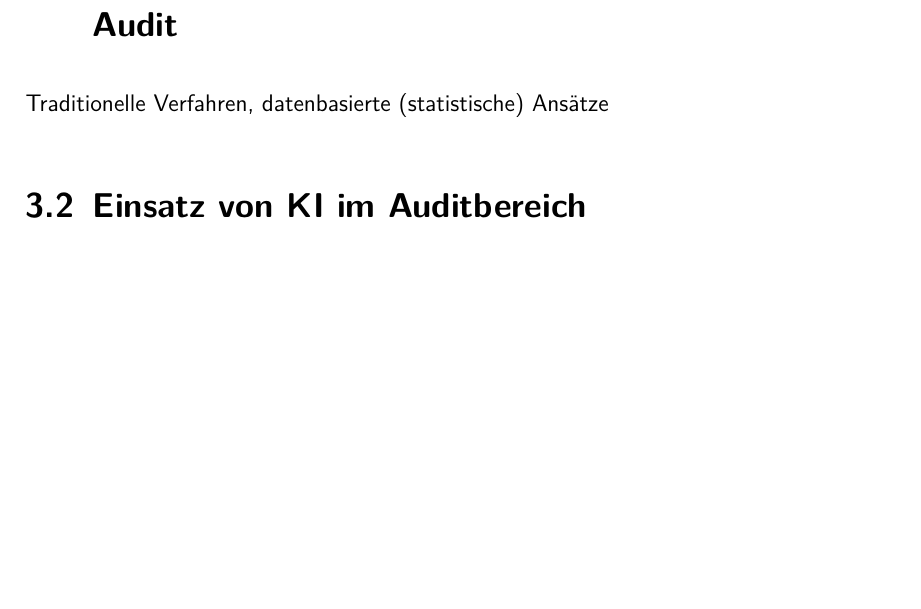
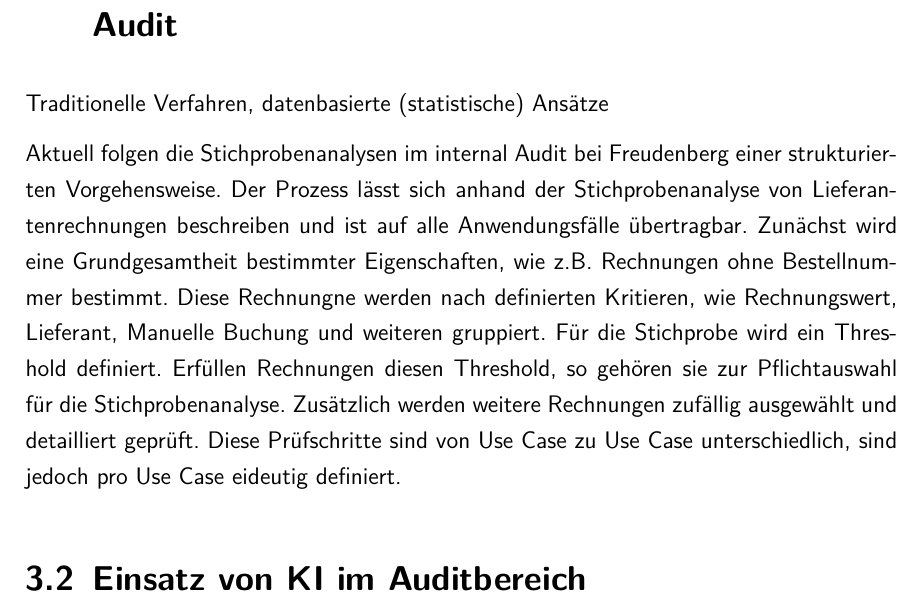
Before and after one commit to leoferglas/Projektarbeit_2, a LaTeX document (DHBW_LaTeX_Template-master/LaTeX/master.tex, which reads DHBW_LaTeX_Template-master/LaTeX/stateoftheart.tex): part of page 12 of 19, cut so that both start at the same text, the shorter picture padded with empty space. Compiled offline with pdfLaTeX.

Commit message:
stihcprobenenanalyse erklärt

```diff
--- a/DHBW_LaTeX_Template-master/LaTeX/stateoftheart.tex
+++ b/DHBW_LaTeX_Template-master/LaTeX/stateoftheart.tex
@@ -4,6 +4,7 @@
 \section{Aktuelle Durchführung von Stichprobenanalyse im Audit}
 Traditionelle Verfahren, datenbasierte (statistische) Ansätze
 
+Aktuell folgen die Stichprobenanalysen im internal Audit bei Freudenberg einer strukturierten Vorgehensweise. Der Prozess lässt sich anhand der Stichprobenanalyse von Lieferantenrechnungen beschreiben und ist auf alle Anwendungsfälle übertragbar. Zunächst wird eine Grundgesamtheit bestimmter Eigenschaften, wie z.B. Rechnungen ohne Bestellnummer bestimmt. Diese Rechnungne werden nach definierten Kritieren, wie Rechnungswert, Lieferant, Manuelle Buchung und weiteren gruppiert. Für die Stichprobe wird ein Threshold definiert. Erfüllen Rechnungen diesen Threshold, so gehören sie zur Pflichtauswahl für die Stichprobenanalyse. Zusätzlich werden weitere Rechnungen zufällig ausgewählt und detailliert geprüft. Diese Prüfschritte sind von Use Case zu Use Case unterschiedlich, sind jedoch pro Use Case eideutig definiert.
 \section{Einsatz von KI im Auditbereich}
 Forschungsstand, vergleichbare studien, andere Unternehmen
 
```
